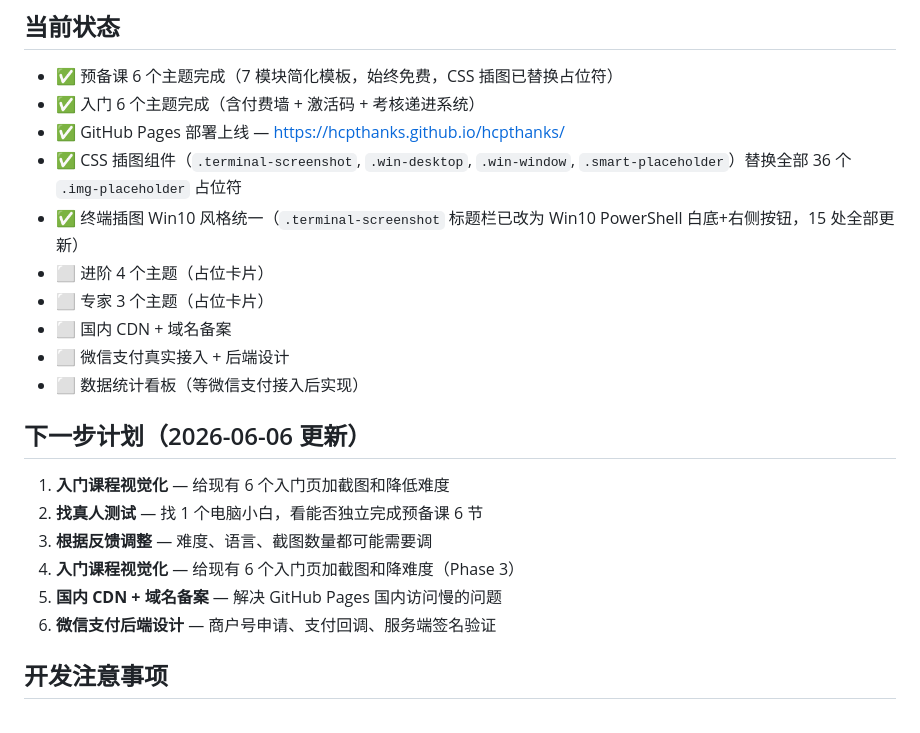
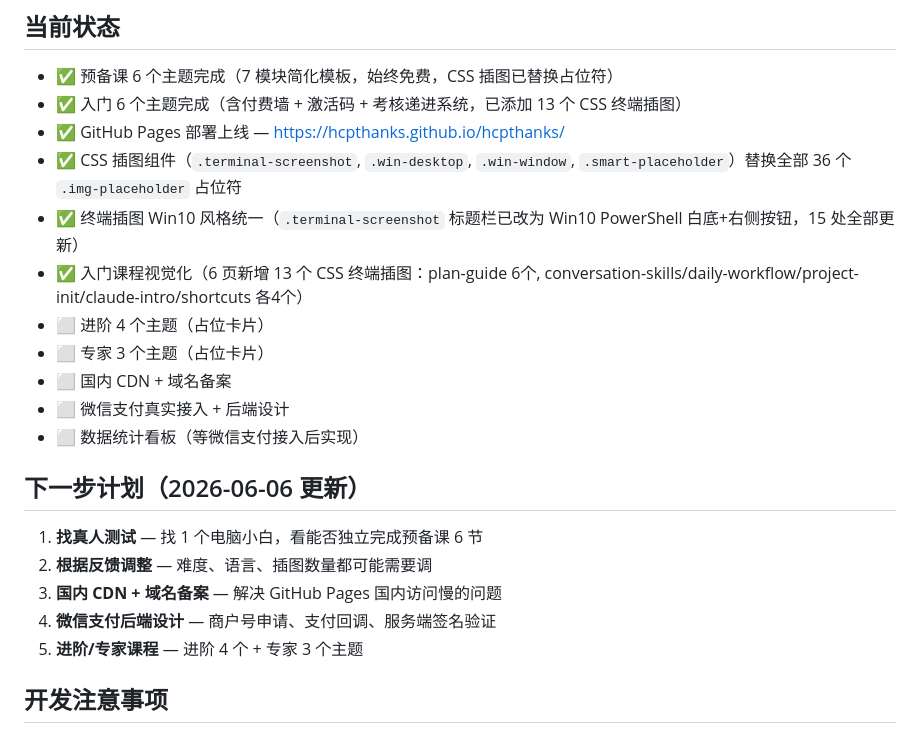
Before and after one commit to hcpthanks/ClaudeTrip, a Markdown page: claude-code-learning-site/CLAUDE.md, the part around the change. Drawn GitHub-style.

Commit message:
docs: 更新 CLAUDE.md — 入门课程视觉化完成 + 清理重复项

```diff
--- a/claude-code-learning-site/CLAUDE.md
+++ b/claude-code-learning-site/CLAUDE.md
@@ -228,10 +228,11 @@ claude-code-learning-site/
 ## 当前状态
 
 - ✅ 预备课 6 个主题完成（7 模块简化模板，始终免费，CSS 插图已替换占位符）
-- ✅ 入门 6 个主题完成（含付费墙 + 激活码 + 考核递进系统）
+- ✅ 入门 6 个主题完成（含付费墙 + 激活码 + 考核递进系统，已添加 13 个 CSS 终端插图）
 - ✅ GitHub Pages 部署上线 — https://hcpthanks.github.io/hcpthanks/
 - ✅ CSS 插图组件（`.terminal-screenshot`, `.win-desktop`, `.win-window`, `.smart-placeholder`）替换全部 36 个 `.img-placeholder` 占位符
 - ✅ 终端插图 Win10 风格统一（`.terminal-screenshot` 标题栏已改为 Win10 PowerShell 白底+右侧按钮，15 处全部更新）
+- ✅ 入门课程视觉化（6 页新增 13 个 CSS 终端插图：plan-guide 6个, conversation-skills/daily-workflow/project-init/claude-intro/shortcuts 各4个）
 - ⬜ 进阶 4 个主题（占位卡片）
 - ⬜ 专家 3 个主题（占位卡片）
 - ⬜ 国内 CDN + 域名备案
@@ -240,12 +241,11 @@ claude-code-learning-site/
 
 ## 下一步计划（2026-06-06 更新）
 
-1. **入门课程视觉化** — 给现有 6 个入门页加截图和降低难度
-2. **找真人测试** — 找 1 个电脑小白，看能否独立完成预备课 6 节
-3. **根据反馈调整** — 难度、语言、截图数量都可能需要调
-4. **入门课程视觉化** — 给现有 6 个入门页加截图和降难度（Phase 3）
-5. **国内 CDN + 域名备案** — 解决 GitHub Pages 国内访问慢的问题
-6. **微信支付后端设计** — 商户号申请、支付回调、服务端签名验证
+1. **找真人测试** — 找 1 个电脑小白，看能否独立完成预备课 6 节
+2. **根据反馈调整** — 难度、语言、插图数量都可能需要调
+3. **国内 CDN + 域名备案** — 解决 GitHub Pages 国内访问慢的问题
+4. **微信支付后端设计** — 商户号申请、支付回调、服务端签名验证
+5. **进阶/专家课程** — 进阶 4 个 + 专家 3 个主题
 
 ## 开发注意事项
 
```
